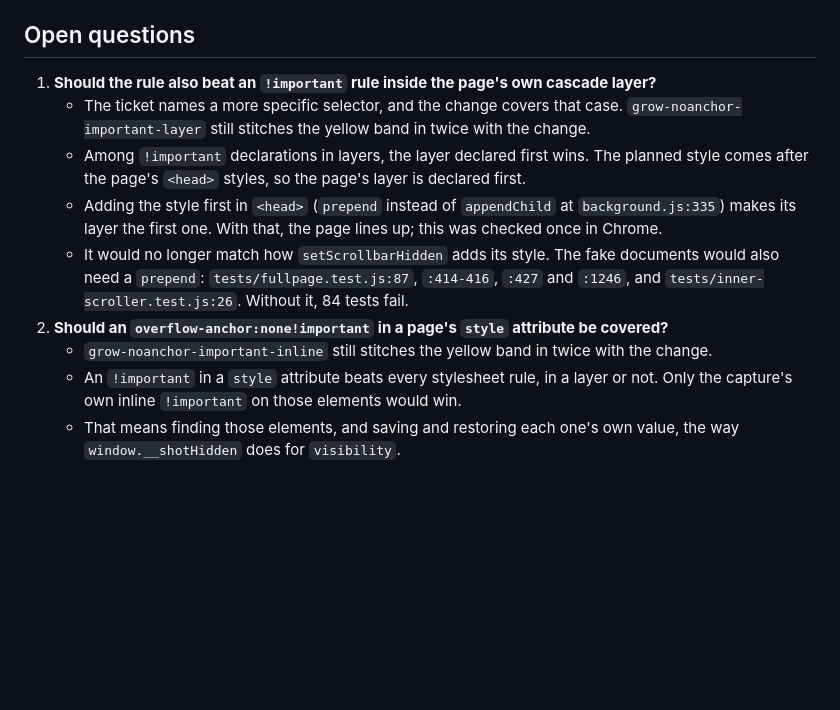
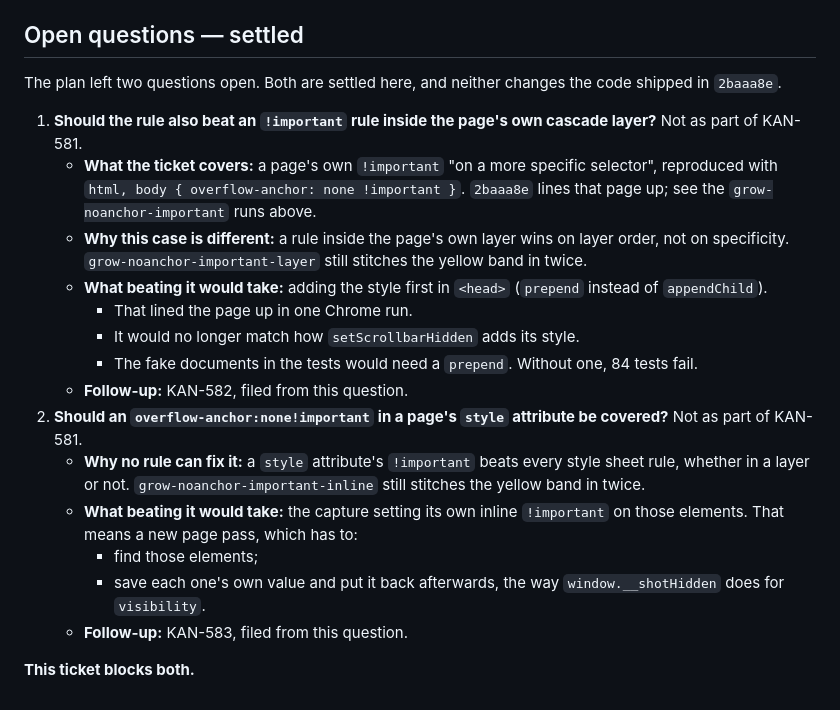
Before and after one commit to jpratt9/viewshot, a Markdown page: docs/KAN-581-plan.md, the part around the change. Rendered like a GitHub page; blank space fills up the shorter version.

Commit message:
[docs] full page: settle KAN-581's open questions
The plan left open whether a page's own !important inside its own cascade
layer, or in a style attribute, should be covered too. Neither is, as part
of KAN-581. The ticket is about a page's own !important on a more specific
selector, and 2baaa8e lines that page up. A rule in the page's own layer
wins on layer order, not specificity: that is KAN-582, filed from the first
question. A style attribute outranks every style sheet rule, so only an
inline !important the capture sets itself would beat it: that is KAN-583,
filed from the second. KAN-581 blocks both. The plan now says how the
questions were settled.

KAN-581

```diff
--- a/docs/KAN-581-plan.md
+++ b/docs/KAN-581-plan.md
@@ -166,14 +166,23 @@ Two files change: `background.js` and `tests/fullpage.test.js`. Both diffs were
 - **Runs that saved no file:** the first runs of `grow-noanchor-important` on both trees, and of `still` on `HEAD`. The capture never started and the page's offset log stayed empty, as happened in the KAN-575 plan. Each one saved a file when run again.
 - **The style added first in `<head>`:** on a copy of the changed tree with `.prepend(style)` in place of `.appendChild(style)`, `grow-noanchor-important-layer` is in place: offsets 713, 1013, 1726, 2439, 2587, and md5 `c5eebb48…`.
 
-## Open questions
+## Open questions — settled
 
-1. **Should the rule also beat an `!important` rule inside the page's own cascade layer?**
-   - The ticket names a more specific selector, and the change covers that case. `grow-noanchor-important-layer` still stitches the yellow band in twice with the change.
-   - Among `!important` declarations in layers, the layer declared first wins. The planned style comes after the page's `<head>` styles, so the page's layer is declared first.
-   - Adding the style first in `<head>` (`prepend` instead of `appendChild` at `background.js:335`) makes its layer the first one. With that, the page lines up; this was checked once in Chrome.
-   - It would no longer match how `setScrollbarHidden` adds its style. The fake documents would also need a `prepend`: `tests/fullpage.test.js:87`, `:414-416`, `:427` and `:1246`, and `tests/inner-scroller.test.js:26`. Without it, 84 tests fail.
-2. **Should an `overflow-anchor:none!important` in a page's `style` attribute be covered?**
-   - `grow-noanchor-important-inline` still stitches the yellow band in twice with the change.
-   - An `!important` in a `style` attribute beats every stylesheet rule, in a layer or not. Only the capture's own inline `!important` on those elements would win.
-   - That means finding those elements, and saving and restoring each one's own value, the way `window.__shotHidden` does for `visibility`.
+The plan left two questions open. Both are settled here, and neither changes the code shipped in `2baaa8e`.
+
+1. **Should the rule also beat an `!important` rule inside the page's own cascade layer?** Not as part of KAN-581.
+   - **What the ticket covers:** a page's own `!important` "on a more specific selector", reproduced with `html, body { overflow-anchor: none !important }`. `2baaa8e` lines that page up; see the `grow-noanchor-important` runs above.
+   - **Why this case is different:** a rule inside the page's own layer wins on layer order, not on specificity. `grow-noanchor-important-layer` still stitches the yellow band in twice.
+   - **What beating it would take:** adding the style first in `<head>` (`prepend` instead of `appendChild`).
+     - That lined the page up in one Chrome run.
+     - It would no longer match how `setScrollbarHidden` adds its style.
+     - The fake documents in the tests would need a `prepend`. Without one, 84 tests fail.
+   - **Follow-up:** KAN-582, filed from this question.
+2. **Should an `overflow-anchor:none!important` in a page's `style` attribute be covered?** Not as part of KAN-581.
+   - **Why no rule can fix it:** a `style` attribute's `!important` beats every style sheet rule, whether in a layer or not. `grow-noanchor-important-inline` still stitches the yellow band in twice.
+   - **What beating it would take:** the capture setting its own inline `!important` on those elements. That means a new page pass, which has to:
+     - find those elements;
+     - save each one's own value and put it back afterwards, the way `window.__shotHidden` does for `visibility`.
+   - **Follow-up:** KAN-583, filed from this question.
+
+**This ticket blocks both.**
```
